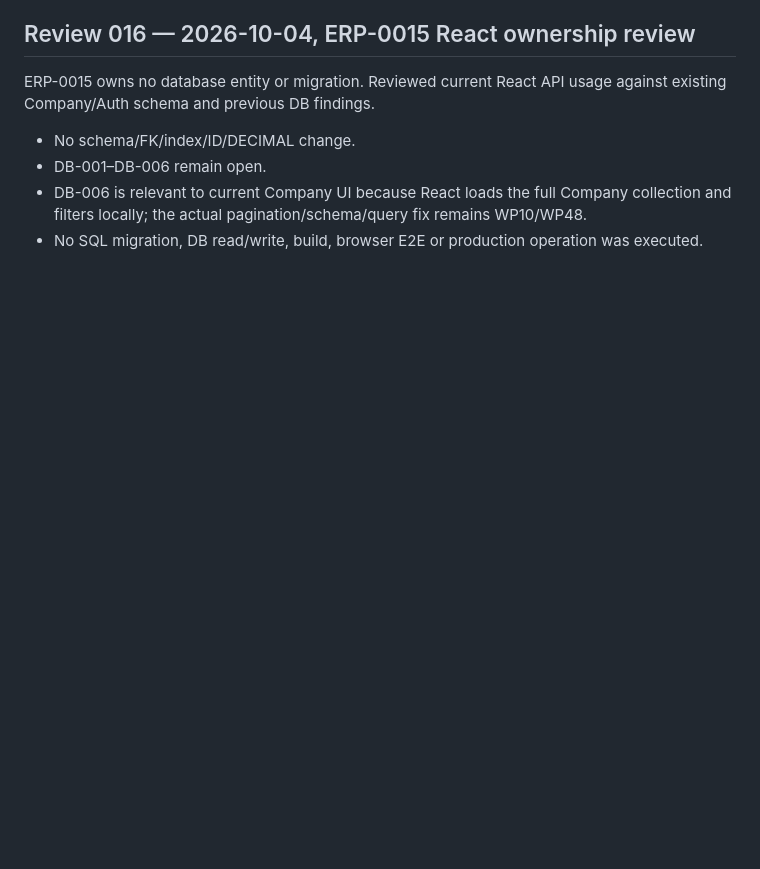
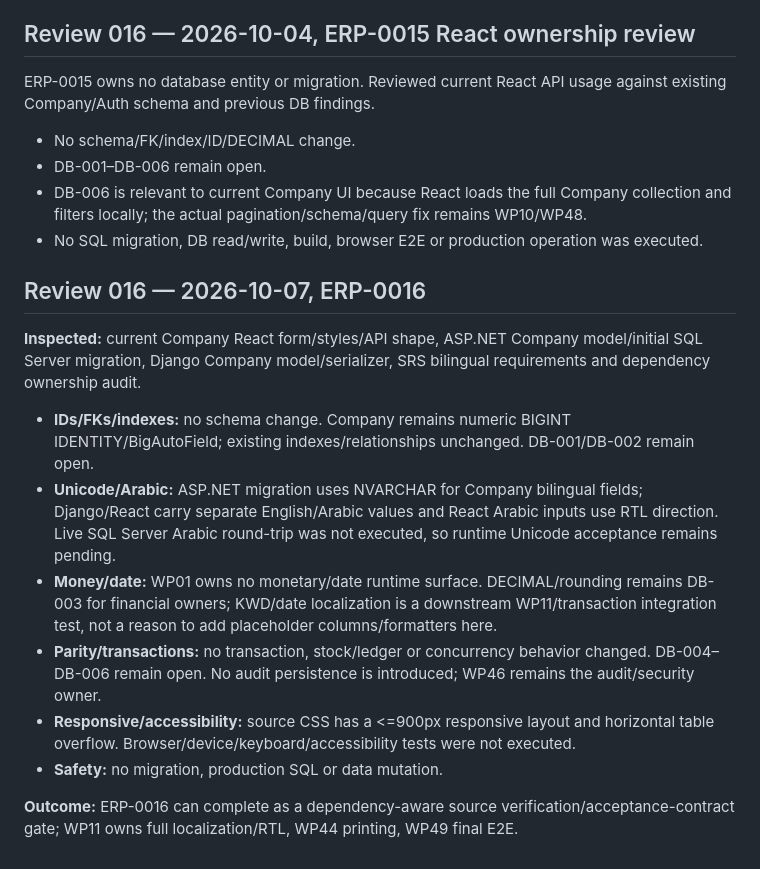
Before and after one commit to dharmendra1031/it-retail-erp, a Markdown page: docs/ERP_DATABASE_REVIEW.md, the part around the change. GitHub-like rendering; blank space fills up the shorter version.

Commit message:
docs: record ERP-0016 database review

```diff
--- a/docs/ERP_DATABASE_REVIEW.md
+++ b/docs/ERP_DATABASE_REVIEW.md
@@ -174,3 +174,16 @@ ERP-0015 owns no database entity or migration. Reviewed current React API usage
 - DB-001–DB-006 remain open.
 - DB-006 is relevant to current Company UI because React loads the full Company collection and filters locally; the actual pagination/schema/query fix remains WP10/WP48.
 - No SQL migration, DB read/write, build, browser E2E or production operation was executed.
+
+## Review 016 — 2026-10-07, ERP-0016
+
+**Inspected:** current Company React form/styles/API shape, ASP.NET Company model/initial SQL Server migration, Django Company model/serializer, SRS bilingual requirements and dependency ownership audit.
+
+- **IDs/FKs/indexes:** no schema change. Company remains numeric BIGINT IDENTITY/BigAutoField; existing indexes/relationships unchanged. DB-001/DB-002 remain open.
+- **Unicode/Arabic:** ASP.NET migration uses NVARCHAR for Company bilingual fields; Django/React carry separate English/Arabic values and React Arabic inputs use RTL direction. Live SQL Server Arabic round-trip was not executed, so runtime Unicode acceptance remains pending.
+- **Money/date:** WP01 owns no monetary/date runtime surface. DECIMAL/rounding remains DB-003 for financial owners; KWD/date localization is a downstream WP11/transaction integration test, not a reason to add placeholder columns/formatters here.
+- **Parity/transactions:** no transaction, stock/ledger or concurrency behavior changed. DB-004–DB-006 remain open. No audit persistence is introduced; WP46 remains the audit/security owner.
+- **Responsive/accessibility:** source CSS has a <=900px responsive layout and horizontal table overflow. Browser/device/keyboard/accessibility tests were not executed.
+- **Safety:** no migration, production SQL or data mutation.
+
+**Outcome:** ERP-0016 can complete as a dependency-aware source verification/acceptance-contract gate; WP11 owns full localization/RTL, WP44 printing, WP49 final E2E.
```
